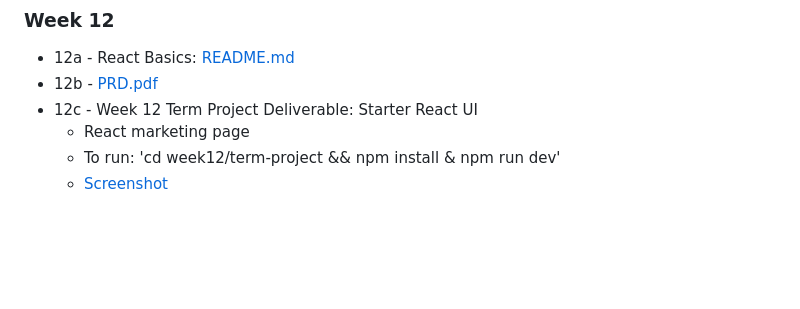
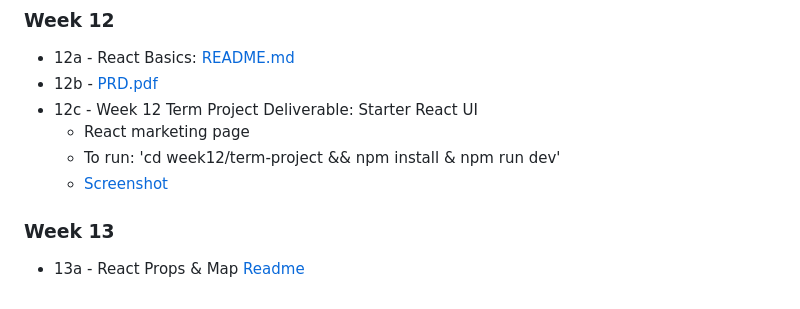
Before and after one commit to ahopeh/ics385spring2026, a Markdown page: README.md, the part around the change. Rendered like a GitHub page; blank space fills up the shorter version.

Commit message:
Add week 13a work to main readme

```diff
--- a/README.md
+++ b/README.md
@@ -71,3 +71,6 @@ This is the main page for ICS 385 Spring 2026, with coursework organized by week
     - React marketing page
     - To run: 'cd week12/term-project && npm install & npm run dev'
     - [Screenshot](week12/term-project/docs/screenshot.png)
+
+### Week 13
+- 13a - React Props & Map [Readme](week13/hw13a-island-cards/README.md)
```
